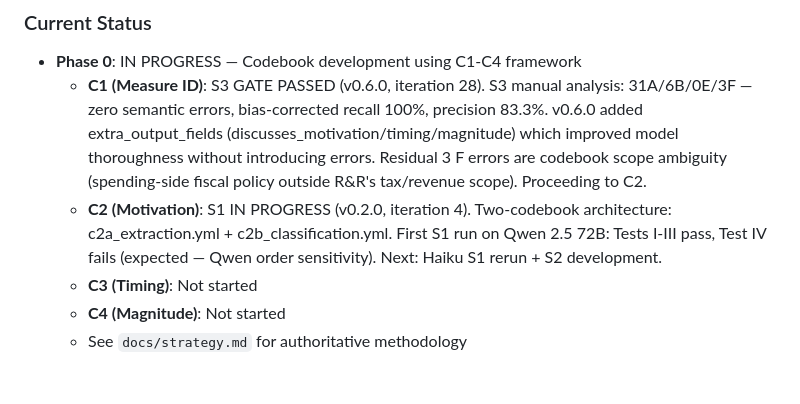
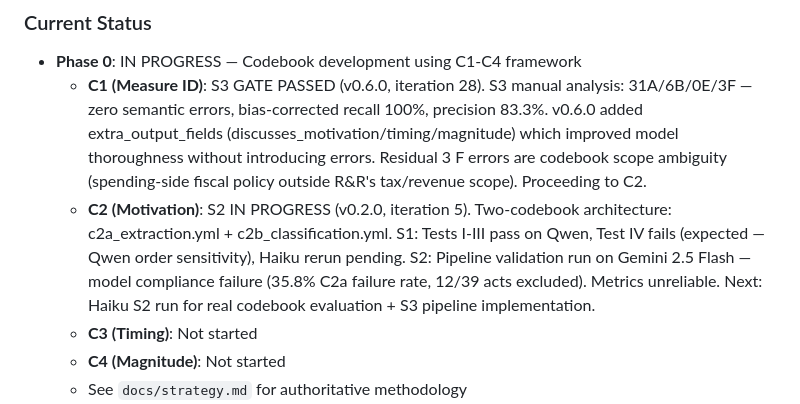
Before and after one commit to estebandegetau/Fiscal-shocks, a Markdown page: CLAUDE.md, the part around the change. Drawn GitHub-style; blank space fills up the shorter version.

Commit message:
Doc-sync: update C2 status to S2 in progress after Flash validation run
Co-Authored-By: Claude Opus 4.6 (1M context) <noreply@anthropic.com>

```diff
--- a/CLAUDE.md
+++ b/CLAUDE.md
@@ -46,7 +46,7 @@ The contribution is **methodological**, not just dataset scale:
 
 - **Phase 0**: IN PROGRESS — Codebook development using C1-C4 framework
   - **C1 (Measure ID)**: S3 GATE PASSED (v0.6.0, iteration 28). S3 manual analysis: 31A/6B/0E/3F — zero semantic errors, bias-corrected recall 100%, precision 83.3%. v0.6.0 added extra_output_fields (discusses_motivation/timing/magnitude) which improved model thoroughness without introducing errors. Residual 3 F errors are codebook scope ambiguity (spending-side fiscal policy outside R&R's tax/revenue scope). Proceeding to C2.
-  - **C2 (Motivation)**: S1 IN PROGRESS (v0.2.0, iteration 4). Two-codebook architecture: c2a_extraction.yml + c2b_classification.yml. First S1 run on Qwen 2.5 72B: Tests I-III pass, Test IV fails (expected — Qwen order sensitivity). Next: Haiku S1 rerun + S2 development.
+  - **C2 (Motivation)**: S2 IN PROGRESS (v0.2.0, iteration 5). Two-codebook architecture: c2a_extraction.yml + c2b_classification.yml. S1: Tests I-III pass on Qwen, Test IV fails (expected — Qwen order sensitivity), Haiku rerun pending. S2: Pipeline validation run on Gemini 2.5 Flash — model compliance failure (35.8% C2a failure rate, 12/39 acts excluded). Metrics unreliable. Next: Haiku S2 run for real codebook evaluation + S3 pipeline implementation.
   - **C3 (Timing)**: Not started
   - **C4 (Magnitude)**: Not started
   - See `docs/strategy.md` for authoritative methodology
```
Also changed, not shown: docs/phase_0/CLAUDE.md (+1 -1 lines).
